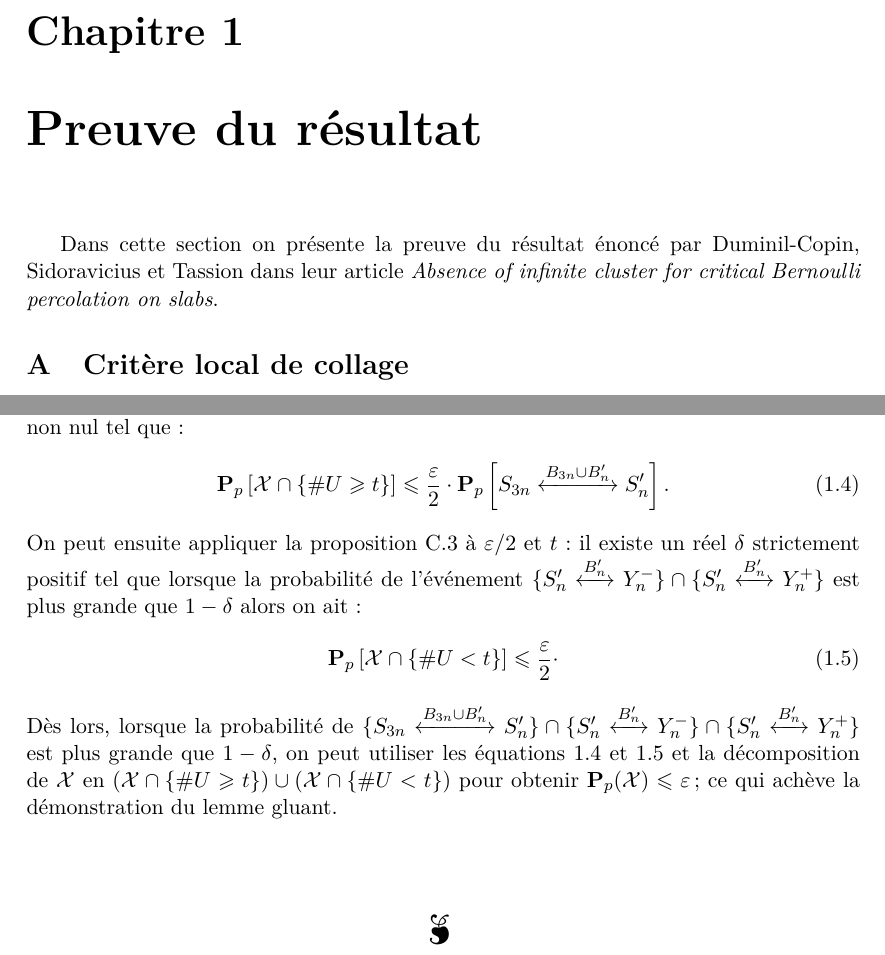
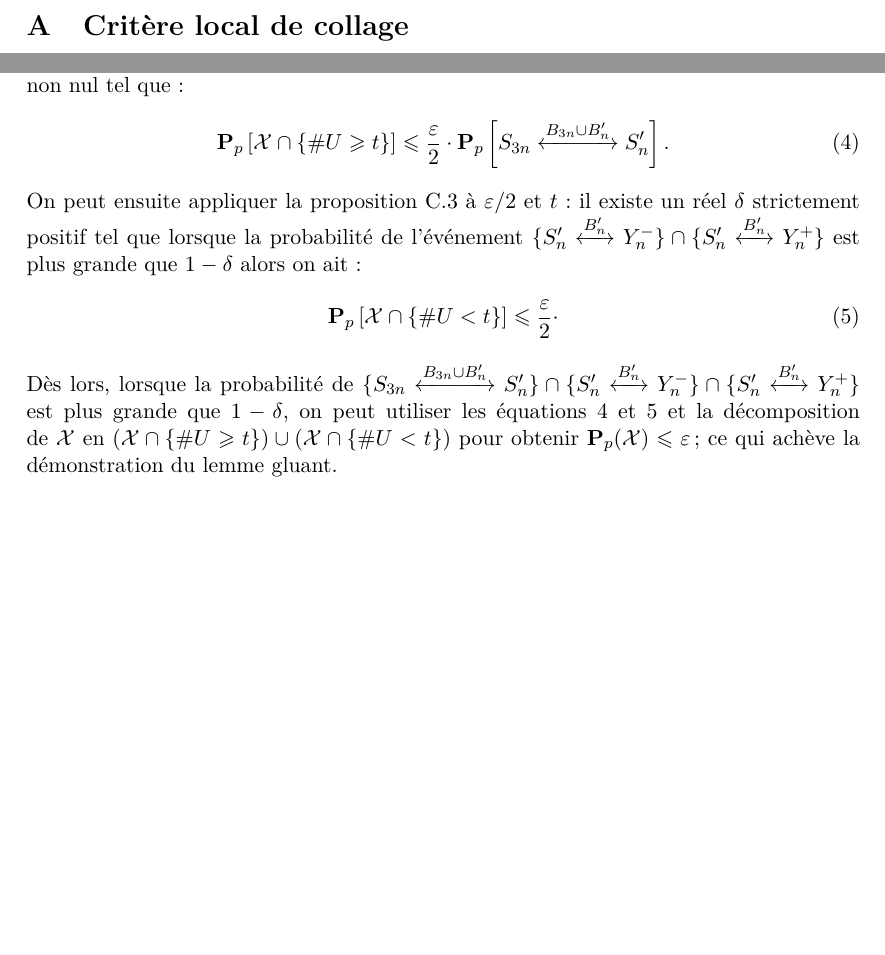
Before and after one commit to ErkanNarmanli/Memoire_percolation, a LaTeX thesis (Memoire.tex, which reads Chapitres/Preuve.tex): two parts of pages 9 and 17 of 19, joined at a grey line, cut at the place of the change, the shorter picture padded with empty space. Compiled offline with pdfLaTeX.

Commit message:
En gros j'ai retité le chapter

```diff
--- a/Chapitres/Preuve.tex
+++ b/Chapitres/Preuve.tex
@@ -1,6 +1,3 @@
-\chapter{Preuve du résultat}
-	Dans cette section on présente la preuve du résultat énoncé par Duminil-Copin, Sidoravicius et Tassion dans leur article \emph{Absence of infinite cluster for critical Bernoulli percolation on slabs}.
-
 	%Section sur le critère de connexion
 	\input{Chapitres/Sections/FiniteSize}
 
@@ -9,7 +6,3 @@
 
 	%Section sur le lemme 'Gluant'
 	\input{Chapitres/Sections/PreuveGluant}
-
-%Icone de fin du chapitre
-\Tbreak
-%Fin
```
